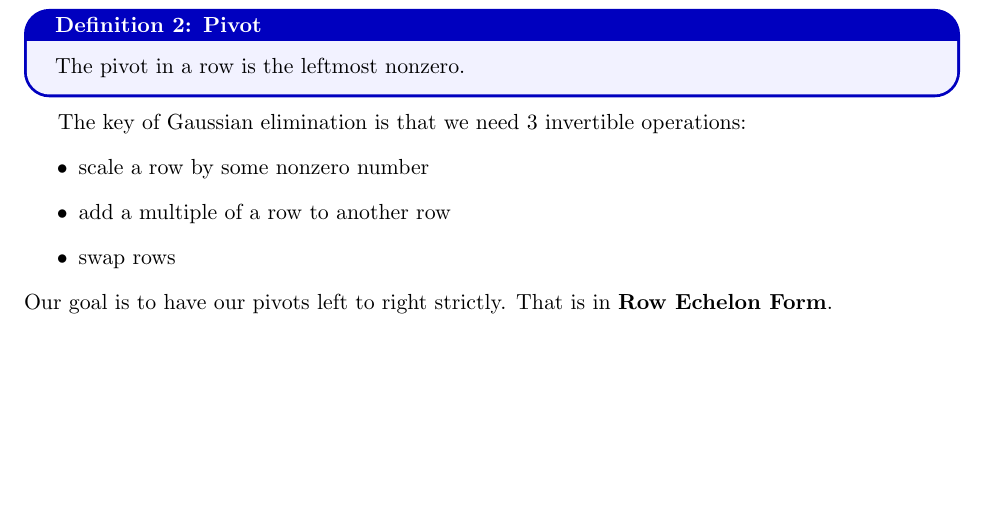
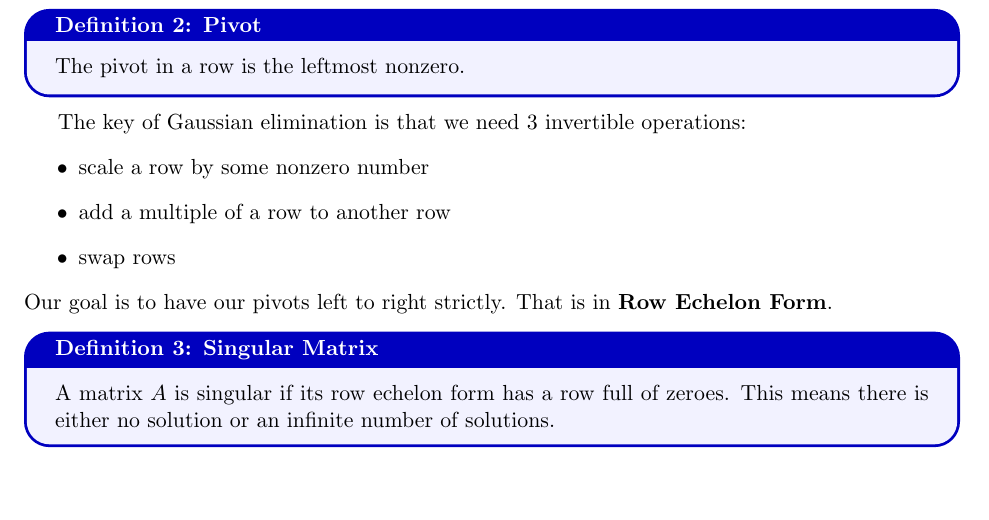
Before and after one commit to silentPenguin07/Linear-Algebra-and-Optimization, a LaTeX document (main.tex): part of page 8 of 8, cut so that both start at the same text. Compiled offline with pdfLaTeX.

Commit message:
added more stuff now can see visuals with pdf files

```diff
--- a/main.tex
+++ b/main.tex
@@ -613,4 +613,7 @@ The key of Gaussian elimination is that we need 3 invertible operations:
     \item swap rows
 \end{itemize}
 Our goal is to have our pivots left to right strictly. That is in \textbf{Row Echelon Form}.
+\begin{definitionbox}{Singular Matrix}
+    A matrix $A$ is singular if its row echelon form has a row full of zeroes. This means there is either no solution or an infinite number of solutions.
+\end{definitionbox}
 \end{document}
```
Also changed, not shown: main.pdf (added), 1 other file.
